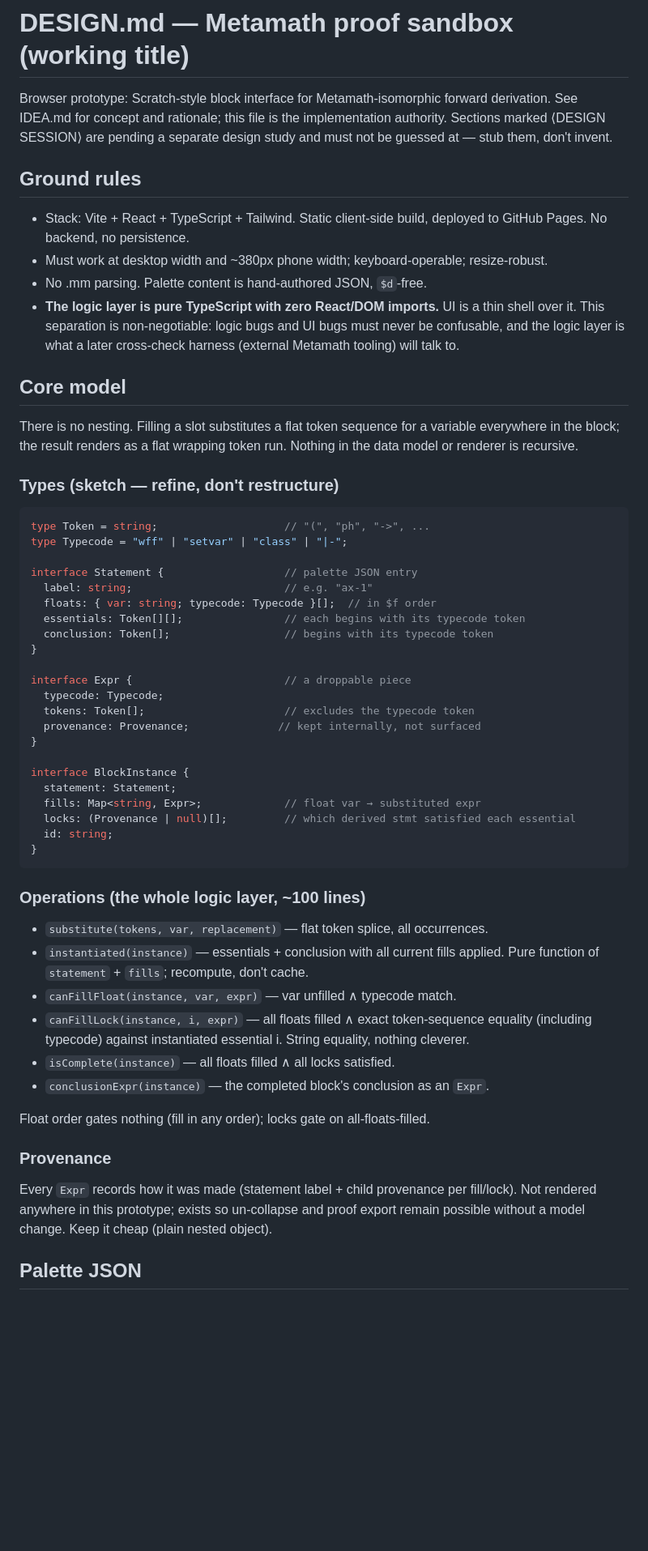
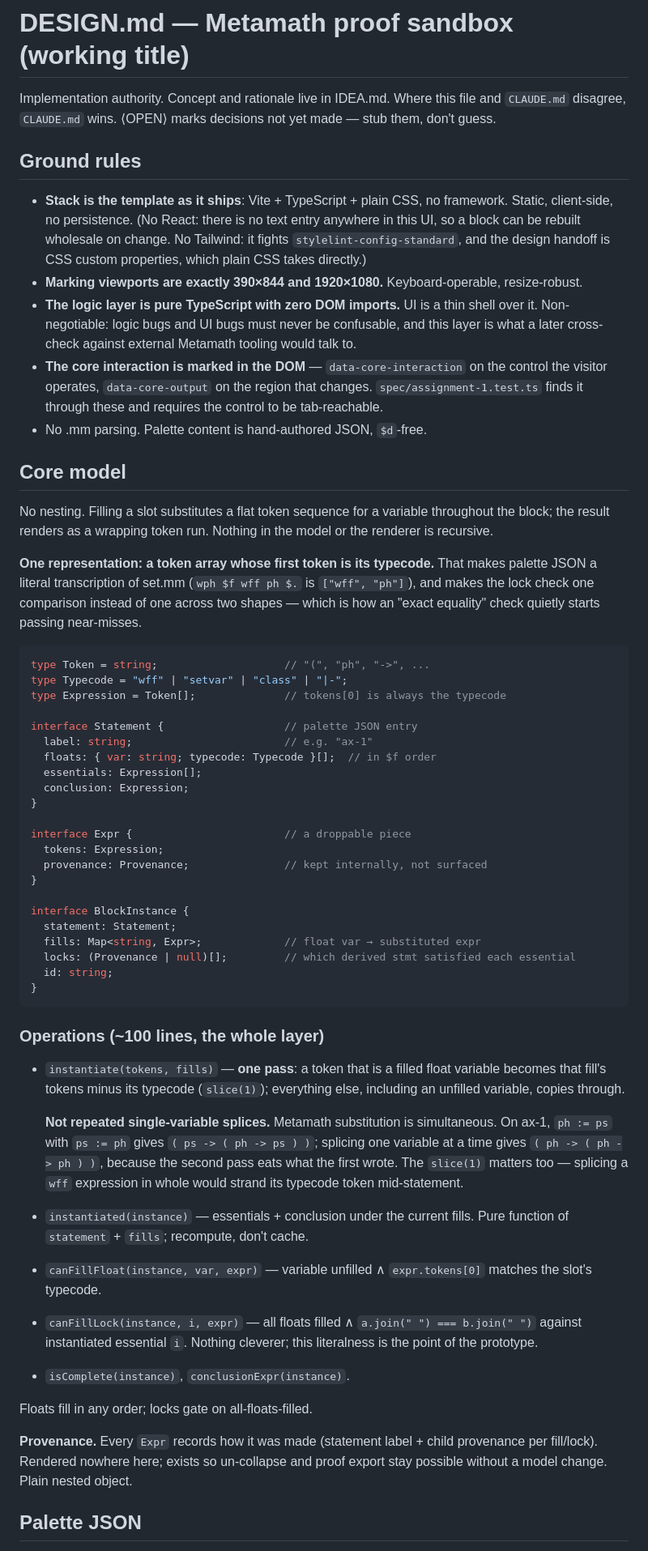
Before and after one commit to comp4020-agentic-coding-studio/comp4020-ass1-amackay, a Markdown page: DESIGN.md, the part around one of its changes. Shown at 81% size. Drawn GitHub-style; blank space fills up the shorter version.

````diff
--- a/DESIGN.md
+++ b/DESIGN.md
@@ -1,45 +1,55 @@
 # DESIGN.md — Metamath proof sandbox (working title)
 
-Browser prototype: Scratch-style block interface for Metamath-isomorphic
-forward derivation. See IDEA.md for concept and rationale; this file is the
-implementation authority. Sections marked ⟨DESIGN SESSION⟩ are pending a
-separate design study and must not be guessed at — stub them, don't invent.
+Implementation authority. Concept and rationale live in IDEA.md. Where this
+file and `CLAUDE.md` disagree, `CLAUDE.md` wins. ⟨OPEN⟩ marks decisions not yet
+made — stub them, don't guess.
 
 ## Ground rules
 
-- Stack: Vite + React + TypeScript + Tailwind. Static client-side build,
-  deployed to GitHub Pages. No backend, no persistence.
-- Must work at desktop width and ~380px phone width; keyboard-operable;
+- **Stack is the template as it ships**: Vite + TypeScript + plain CSS, no
+  framework. Static, client-side, no persistence. (No React: there is no text
+  entry anywhere in this UI, so a block can be rebuilt wholesale on change. No
+  Tailwind: it fights `stylelint-config-standard`, and the design handoff is
+  CSS custom properties, which plain CSS takes directly.)
+- **Marking viewports are exactly 390×844 and 1920×1080.** Keyboard-operable,
   resize-robust.
+- **The logic layer is pure TypeScript with zero DOM imports.** UI is a thin
+  shell over it. Non-negotiable: logic bugs and UI bugs must never be
+  confusable, and this layer is what a later cross-check against external
+  Metamath tooling would talk to.
+- **The core interaction is marked in the DOM** — `data-core-interaction` on
+  the control the visitor operates, `data-core-output` on the region that
+  changes. `spec/assignment-1.test.ts` finds it through these and requires the
+  control to be tab-reachable.
 - No .mm parsing. Palette content is hand-authored JSON, `$d`-free.
-- **The logic layer is pure TypeScript with zero React/DOM imports.** UI is a
-  thin shell over it. This separation is non-negotiable: logic bugs and UI
-  bugs must never be confusable, and the logic layer is what a later
-  cross-check harness (external Metamath tooling) will talk to.
 
 ## Core model
 
-There is no nesting. Filling a slot substitutes a flat token sequence for a
-variable everywhere in the block; the result renders as a flat wrapping token
-run. Nothing in the data model or renderer is recursive.
+No nesting. Filling a slot substitutes a flat token sequence for a variable
+throughout the block; the result renders as a wrapping token run. Nothing in
+the model or the renderer is recursive.
 
-### Types (sketch — refine, don't restructure)
+**One representation: a token array whose first token is its typecode.** That
+makes palette JSON a literal transcription of set.mm (`wph $f wff ph $.` is
+`["wff", "ph"]`), and makes the lock check one comparison instead of one across
+two shapes — which is how an "exact equality" check quietly starts passing
+near-misses.
 
 ```ts
 type Token = string;                    // "(", "ph", "->", ...
 type Typecode = "wff" | "setvar" | "class" | "|-";
+type Expression = Token[];              // tokens[0] is always the typecode
 
 interface Statement {                   // palette JSON entry
   label: string;                        // e.g. "ax-1"
   floats: { var: string; typecode: Typecode }[];  // in $f order
-  essentials: Token[][];                // each begins with its typecode token
-  conclusion: Token[];                  // begins with its typecode token
+  essentials: Expression[];
+  conclusion: Expression;
 }
 
 interface Expr {                        // a droppable piece
-  typecode: Typecode;
-  tokens: Token[];                      // excludes the typecode token
-  provenance: Provenance;              // kept internally, not surfaced
+  tokens: Expression;
+  provenance: Provenance;               // kept internally, not surfaced
 }
 
 interface BlockInstance {
@@ -50,26 +60,32 @@ interface BlockInstance {
 }
 ```
 
-### Operations (the whole logic layer, ~100 lines)
+### Operations (~100 lines, the whole layer)
 
-- `substitute(tokens, var, replacement)` — flat token splice, all occurrences.
-- `instantiated(instance)` — essentials + conclusion with all current fills
-  applied. Pure function of `statement` + `fills`; recompute, don't cache.
-- `canFillFloat(instance, var, expr)` — var unfilled ∧ typecode match.
-- `canFillLock(instance, i, expr)` — all floats filled ∧ exact token-sequence
-  equality (including typecode) against instantiated essential i. String
-  equality, nothing cleverer.
-- `isComplete(instance)` — all floats filled ∧ all locks satisfied.
-- `conclusionExpr(instance)` — the completed block's conclusion as an `Expr`.
+- `instantiate(tokens, fills)` — **one pass**: a token that is a filled float
+  variable becomes that fill's tokens minus its typecode (`slice(1)`);
+  everything else, including an unfilled variable, copies through.
 
-Float order gates nothing (fill in any order); locks gate on all-floats-filled.
+  **Not repeated single-variable splices.** Metamath substitution is
+  simultaneous. On ax-1, `ph := ps` with `ps := ph` gives
+  `( ps -> ( ph -> ps ) )`; splicing one variable at a time gives
+  `( ph -> ( ph -> ph ) )`, because the second pass eats what the first wrote.
+  The `slice(1)` matters too — splicing a `wff` expression in whole would
+  strand its typecode token mid-statement.
+- `instantiated(instance)` — essentials + conclusion under the current fills.
+  Pure function of `statement` + `fills`; recompute, don't cache.
+- `canFillFloat(instance, var, expr)` — variable unfilled ∧ `expr.tokens[0]`
+  matches the slot's typecode.
+- `canFillLock(instance, i, expr)` — all floats filled ∧
+  `a.join(" ") === b.join(" ")` against instantiated essential `i`. Nothing
+  cleverer; this literalness is the point of the prototype.
+- `isComplete(instance)`, `conclusionExpr(instance)`.
 
-### Provenance
+Floats fill in any order; locks gate on all-floats-filled.
 
-Every `Expr` records how it was made (statement label + child provenance per
-fill/lock). Not rendered anywhere in this prototype; exists so un-collapse
-and proof export remain possible without a model change. Keep it cheap
-(plain nested object).
+**Provenance.** Every `Expr` records how it was made (statement label + child
+provenance per fill/lock). Rendered nowhere here; exists so un-collapse and
+proof export stay possible without a model change. Plain nested object.
 
 ## Palette JSON
 
````
Also changed, not shown: other parts of DESIGN.md (+61 -54 lines).
